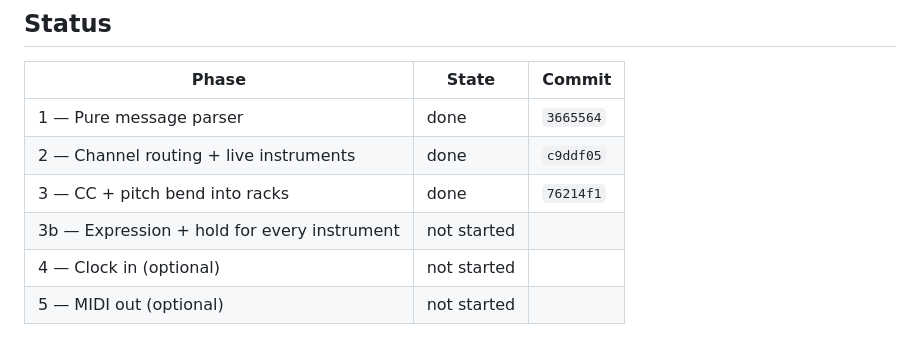
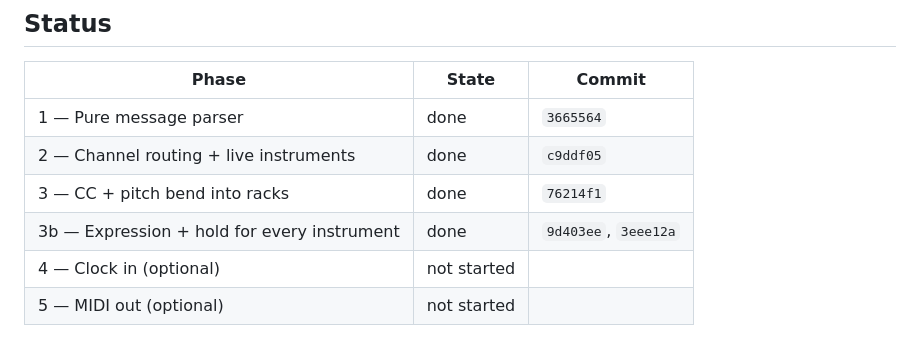
Before and after one commit to mzakhar/Audio-Tools, a Markdown page: specs/midi-bridge.md, the part around the change. Rendered like a GitHub page.

```diff
--- a/specs/midi-bridge.md
+++ b/specs/midi-bridge.md
@@ -13,7 +13,7 @@ Motivating case: [Midinous](https://midinous.com) creates two virtual ports at s
 | 1 — Pure message parser | done | `3665564` |
 | 2 — Channel routing + live instruments | done | `c9ddf05` |
 | 3 — CC + pitch bend into racks | done | `76214f1` |
-| 3b — Expression + hold for every instrument | not started | |
+| 3b — Expression + hold for every instrument | done | `9d403ee`, `3eee12a` |
 | 4 — Clock in (optional) | not started | |
 | 5 — MIDI out (optional) | not started | |
 
```
Also changed, not shown: specs/instrument-browser.md (+28 -5 lines), specs/ui-shell.md (+24 -5 lines).
